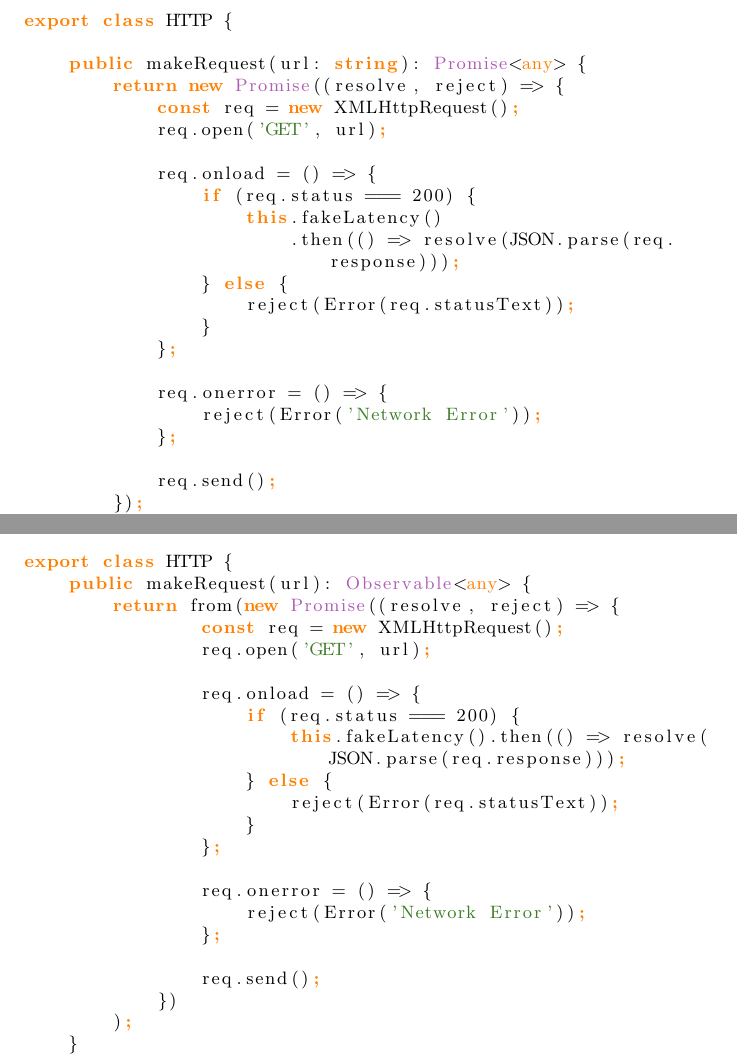
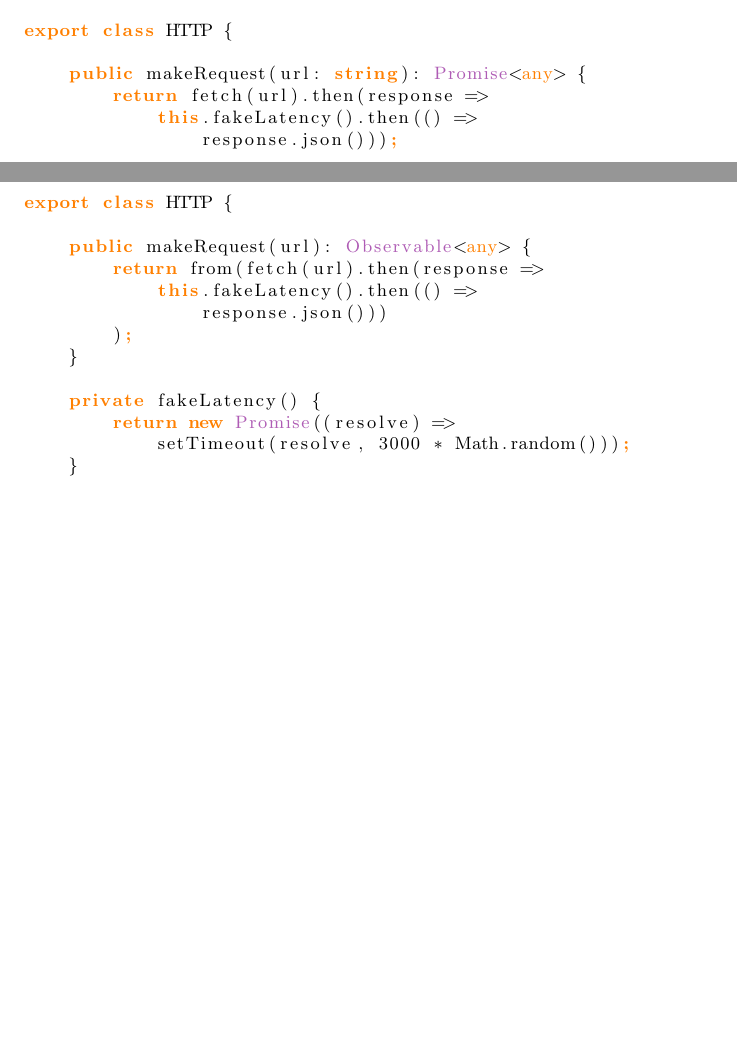
Before and after one commit to MarcoLeko/Promises-vs.-Observables-thesis, a LaTeX document (main.tex, which reads promises.tex, rxjs.tex): two parts of pages 29 and 59 of 68 before the commit and two parts of pages 29 and 57 of 67 after it, joined at a grey line, cut so that both start at the same text, the shorter picture padded with empty space. Compiled offline with pdfLaTeX.

Commit message:
removed unnessacery XMLHTTPClass from promise and rxjs section

```diff
--- a/promises.tex
+++ b/promises.tex
@@ -235,25 +235,10 @@ module.exports = {
 export class HTTP {
 
     public makeRequest(url: string): Promise<any> {
-        return new Promise((resolve, reject) => {
-            const req = new XMLHttpRequest();
-            req.open('GET', url);
+        return fetch(url).then(response =>
+            this.fakeLatency().then(() =>
+                response.json()));
 
-            req.onload = () => {
-                if (req.status === 200) {
-                    this.fakeLatency()
-                        .then(() => resolve(JSON.parse(req.response)));
-                } else {
-                    reject(Error(req.statusText));
-                }
-            };
-
-            req.onerror = () => {
-                reject(Error('Network Error'));
-            };
-
-            req.send();
-        });
     }
 
     private fakeLatency() {
--- a/rxjs.tex
+++ b/rxjs.tex
@@ -536,26 +536,17 @@ module.exports = {
 \begin{figure}[H]
 \begin{lstlisting}[basicstyle=\small]
 export class HTTP {
+
     public makeRequest(url): Observable<any> {
-        return from(new Promise((resolve, reject) => {
-                const req = new XMLHttpRequest();
-                req.open('GET', url);
+        return from(fetch(url).then(response =>
+            this.fakeLatency().then(() =>
+                response.json()))
+        );
+    }
 
-                req.onload = () => {
-                    if (req.status === 200) {
-                        this.fakeLatency().then(() => resolve(JSON.parse(req.response)));
-                    } else {
-                        reject(Error(req.statusText));
-                    }
-                };
-
-                req.onerror = () => {
-                    reject(Error('Network Error'));
-                };
-
-                req.send();
-            })
-        );
+    private fakeLatency() {
+        return new Promise((resolve) =>
+            setTimeout(resolve, 3000 * Math.random()));
     }
 }
 
```
Also changed, not shown: summary.tex (+1 -1 lines), promises.tex (21 more changed lines), rxjs.tex (2 more changed lines).
